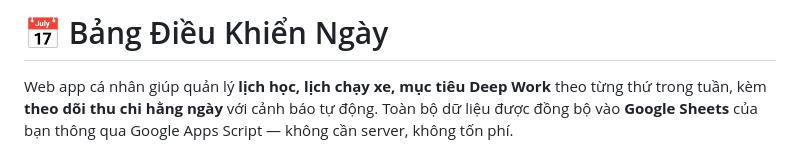
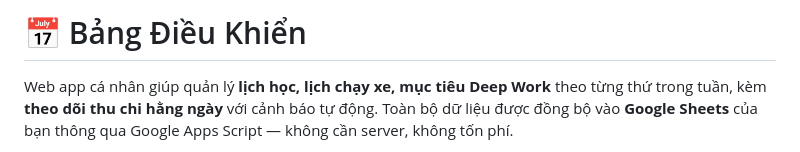
Before and after one commit to HuuBangdanghoc/Du-an-Bao-Cao-Hang-Ngay, a Markdown page: README.md, the part around the change. Rendered like a GitHub page.

Commit message:
Revise README title and app description
Updated the title and description of the README.

```diff
--- a/README.md
+++ b/README.md
@@ -1,4 +1,4 @@
-# 📅 Bảng Điều Khiển Ngày
+# 📅 Bảng Điều Khiển
 
 Web app cá nhân giúp quản lý **lịch học, lịch chạy xe, mục tiêu Deep Work** theo từng thứ trong tuần, kèm **theo dõi thu chi hằng ngày** với cảnh báo tự động. Toàn bộ dữ liệu được đồng bộ vào **Google Sheets** của bạn thông qua Google Apps Script — không cần server, không tốn phí.
 
```
